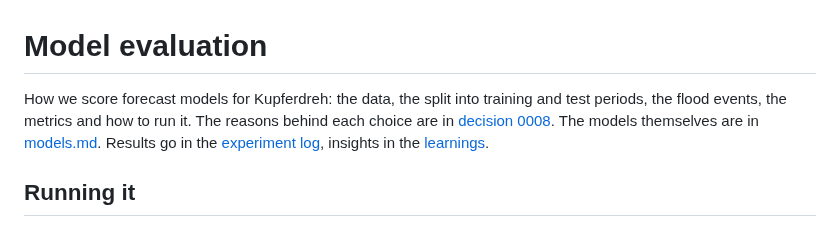
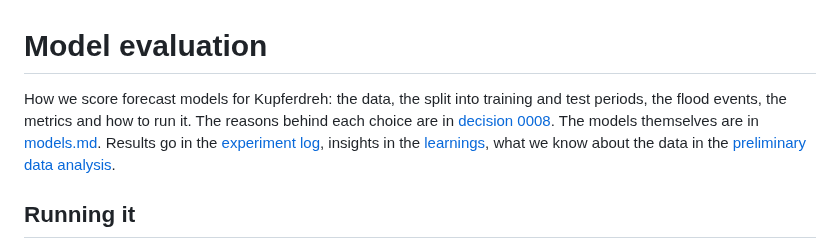
Before and after one commit to arne-be/deilbach-pegel-forecasting, a Markdown page: docs/evaluation.md, the part around the change. GitHub-like rendering.

Commit message:
docs(analysis): link the data analysis from evaluation.md
Co-Authored-By: Claude Opus 5.5 (1M context) <noreply@anthropic.com>

```diff
--- a/docs/evaluation.md
+++ b/docs/evaluation.md
@@ -1,6 +1,6 @@
 # Model evaluation
 
-How we score forecast models for Kupferdreh: the data, the split into training and test periods, the flood events, the metrics and how to run it. The reasons behind each choice are in [decision 0008](decisions/0008-model-evaluation-and-selection.md). The models themselves are in [models.md](models.md). Results go in the [experiment log](../analysis/model-evaluation/experiments.md), insights in the [learnings](../analysis/model-evaluation/learnings.md).
+How we score forecast models for Kupferdreh: the data, the split into training and test periods, the flood events, the metrics and how to run it. The reasons behind each choice are in [decision 0008](decisions/0008-model-evaluation-and-selection.md). The models themselves are in [models.md](models.md). Results go in the [experiment log](../analysis/model-evaluation/experiments.md), insights in the [learnings](../analysis/model-evaluation/learnings.md), what we know about the data in the [preliminary data analysis](../analysis/preliminary-data-analysis.md).
 
 ## Running it
 
```
Also changed, not shown: AGENTS.md (+1 -1 lines).
